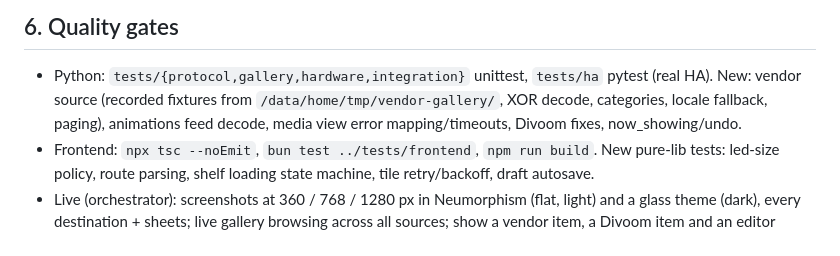
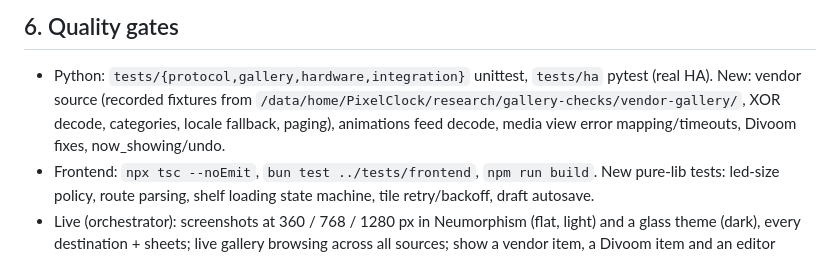
Before and after one commit to nphil/ha-iledclock, a Markdown page: docs/STUDIO-UX.md, the part around the change. GitHub-like rendering.

Commit message:
docs: repo and research now live under /data/home/PixelClock

```diff
--- a/docs/STUDIO-UX.md
+++ b/docs/STUDIO-UX.md
@@ -227,7 +227,7 @@ Two source ids:
 
 ## 6. Quality gates
 - Python: `tests/{protocol,gallery,hardware,integration}` unittest, `tests/ha` pytest (real HA). New: vendor source
-  (recorded fixtures from `/data/home/tmp/vendor-gallery/`, XOR decode, categories, locale fallback, paging),
+  (recorded fixtures from `/data/home/PixelClock/research/gallery-checks/vendor-gallery/`, XOR decode, categories, locale fallback, paging),
   animations feed decode, media view error mapping/timeouts, Divoom fixes, now_showing/undo.
 - Frontend: `npx tsc --noEmit`, `bun test ../tests/frontend`, `npm run build`. New pure-lib tests: led-size policy,
   route parsing, shelf loading state machine, tile retry/backoff, draft autosave.
```
Also changed, not shown: docs/ARCHITECTURE.md (+1 -1 lines), docs/HARDWARE.md (+1 -1 lines).
